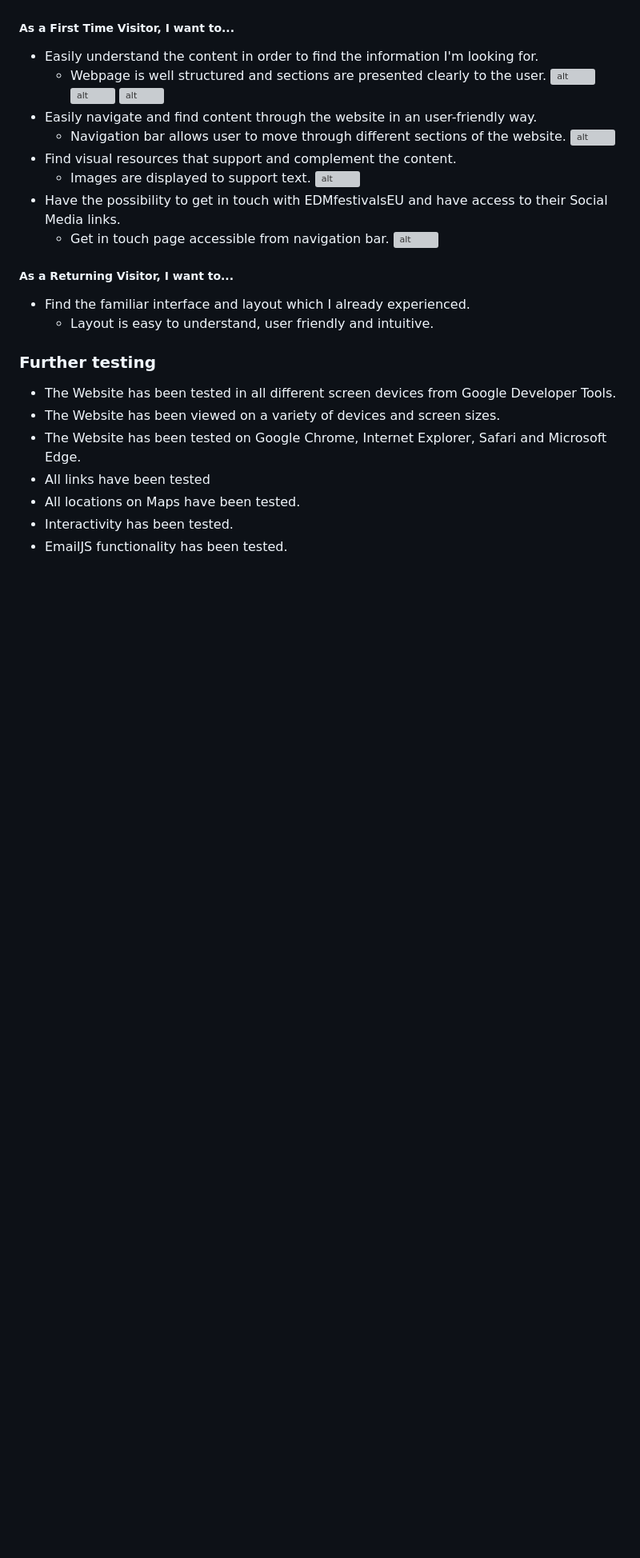
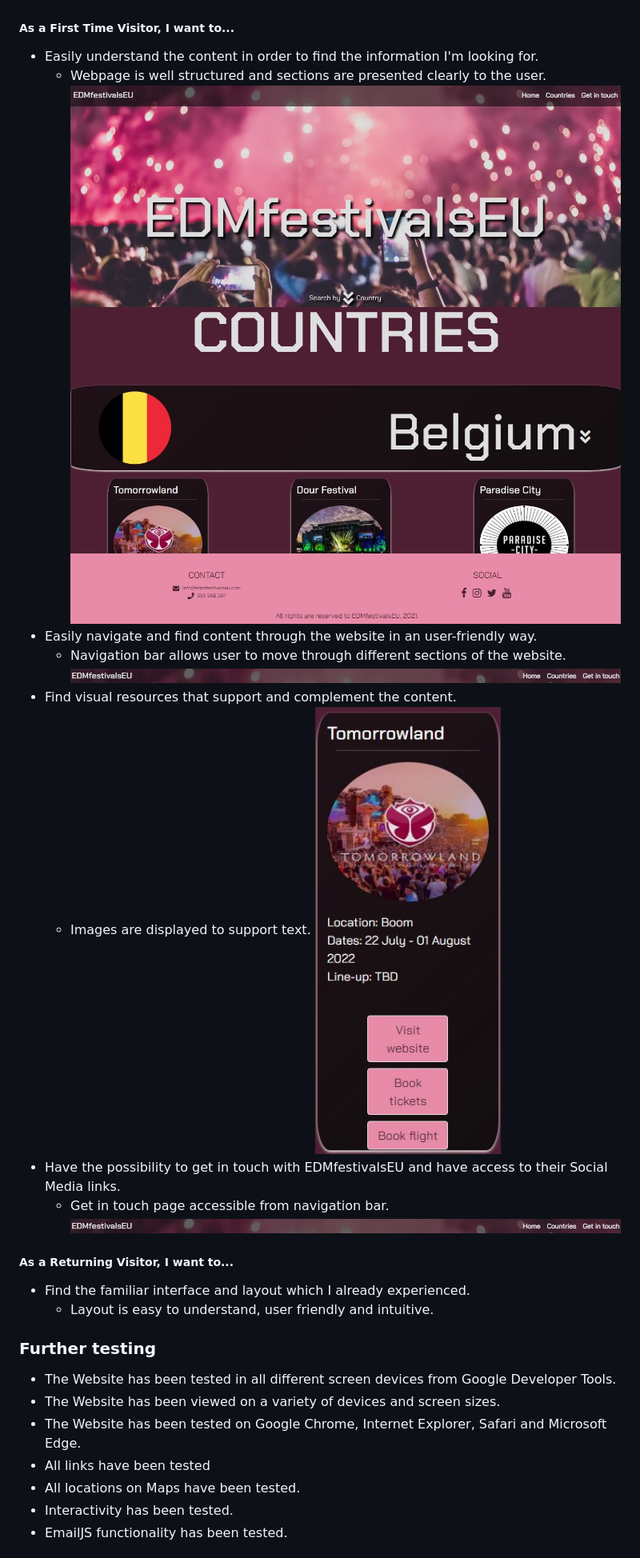
Before and after one commit to Code-Institute-Submissions/marctell92-edmfestivalseu-ms2_MarResub, a Markdown page: docs/README.md, the part around the change. Shown: that part at 80% size. Drawn GitHub-style; pictures changed too: docs/readme-images/festival-card.JPG (added); blank space fills up the shorter version; grey boxes are pictures that could not be loaded.

```diff
--- a/docs/README.md
+++ b/docs/README.md
@@ -138,18 +138,18 @@ Creative design has been applied in order to adapt to this look and feel.
 ##### As a First Time Visitor, I want to...
 - Easily understand the content in order to find the information I'm looking for.
     - Webpage is well structured and sections are presented clearly to the user.
-![alt](readme-images/hero-header.png)
-![alt](readme-images/countries-section.png)
-![alt](readme-images/footer.png)
+![alt](readme-images/hero-header.JPG)
+![alt](readme-images/countries-section.JPG)
+![alt](readme-images/footer.JPG)
 - Easily navigate and find content through the website in an user-friendly way.
     - Navigation bar allows user to move through different sections of the website.
-![alt](readme-images/nav-bar.png)
+![alt](readme-images/nav-bar.JPG)
 - Find visual resources that support and complement the content.
     - Images are displayed to support text.
-![alt](readme-images/festival-card.png)
+![alt](readme-images/festival-card.JPG)
 - Have the possibility to get in touch with EDMfestivalsEU and have access to their Social Media links.
     - Get in touch page accessible from navigation bar.
-![alt](readme-images/nav-bar.png)
+![alt](readme-images/nav-bar.JPG)
 
 ##### As a Returning Visitor, I want to...
 - Find the familiar interface and layout which I already experienced.
```
Also changed, not shown: 1 other file.
